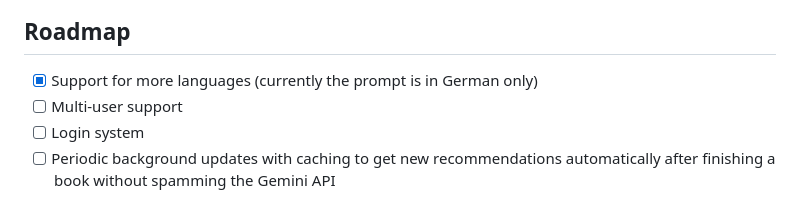
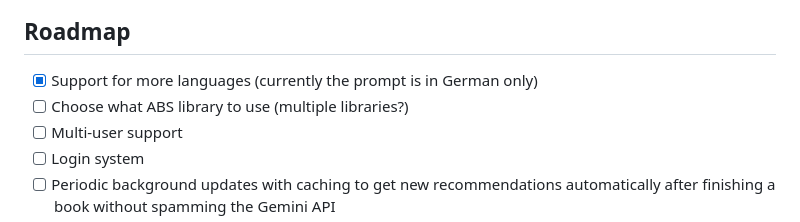
Before and after one commit to h43lb1t0/abs-audiobook-recommender, a Markdown page: README.md, the part around the change. GitHub-like rendering.

Commit message:
new roadmap item

```diff
--- a/README.md
+++ b/README.md
@@ -84,6 +84,7 @@ ABS_vorschlaege/
 ## Roadmap
 
 - [x] Support for more languages (currently the prompt is in German only)
+- [ ] Choose what ABS library to use (multiple libraries?)
 - [ ] Multi-user support
 - [ ] Login system
 - [ ] Periodic background updates with caching to get new recommendations automatically after finishing a book without spamming the Gemini API
```
